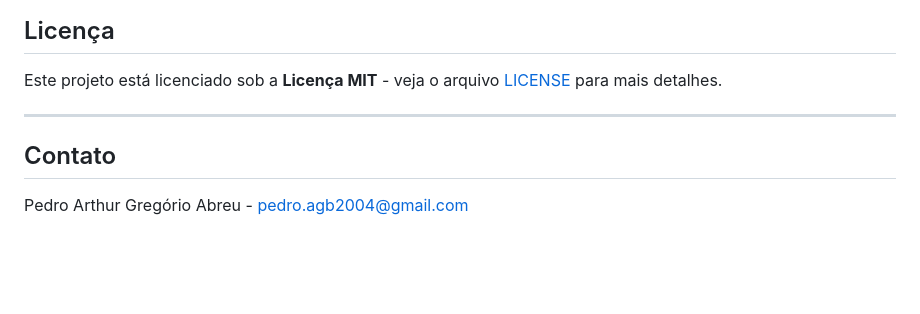
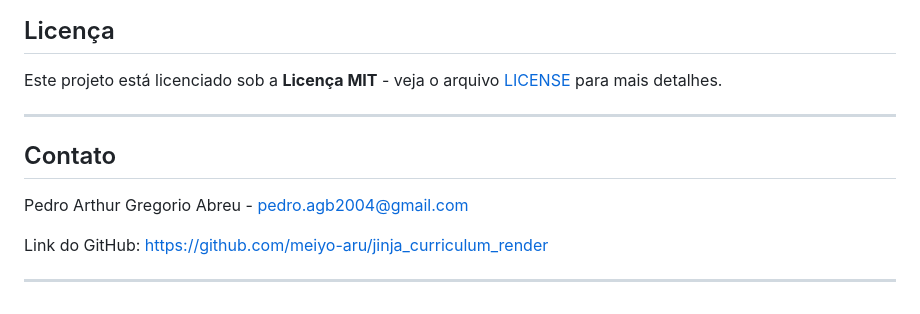
Before and after one commit to meiyo-aru/jinja-curriculum, a Markdown page: README.md, the part around the change. Drawn GitHub-style; blank space fills up the shorter version.

```diff
--- a/README.md
+++ b/README.md
@@ -118,7 +118,13 @@ Contribuições são bem-vindas\! Se você tiver sugestões ou encontrar bugs, p
 
 Este projeto está licenciado sob a **Licença MIT** - veja o arquivo [LICENSE](./LICENSE.md) para mais detalhes.
 
+
 -----
+
 ## Contato
 
-Pedro Arthur Gregório Abreu - pedro.agb2004@gmail.com
+Pedro Arthur Gregorio Abreu - [pedro.agb2004@gmail.com](mailto:pedro.agb2004@gmail.com)
+
+Link do GitHub: [https://github.com/meiyo-aru/jinja_curriculum_render](https://github.com/meiyo-aru/jinja_curriculum_render)
+
+-----
```
